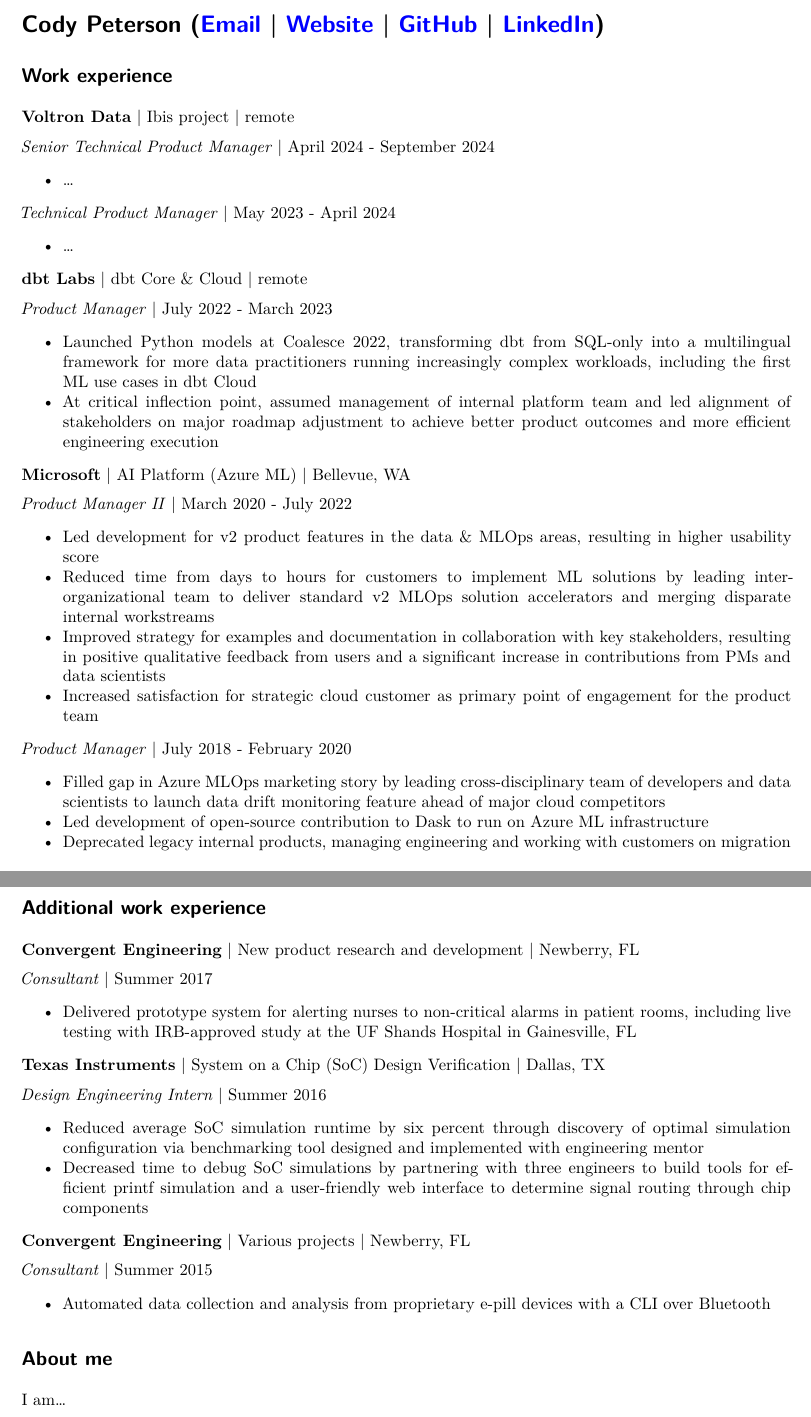
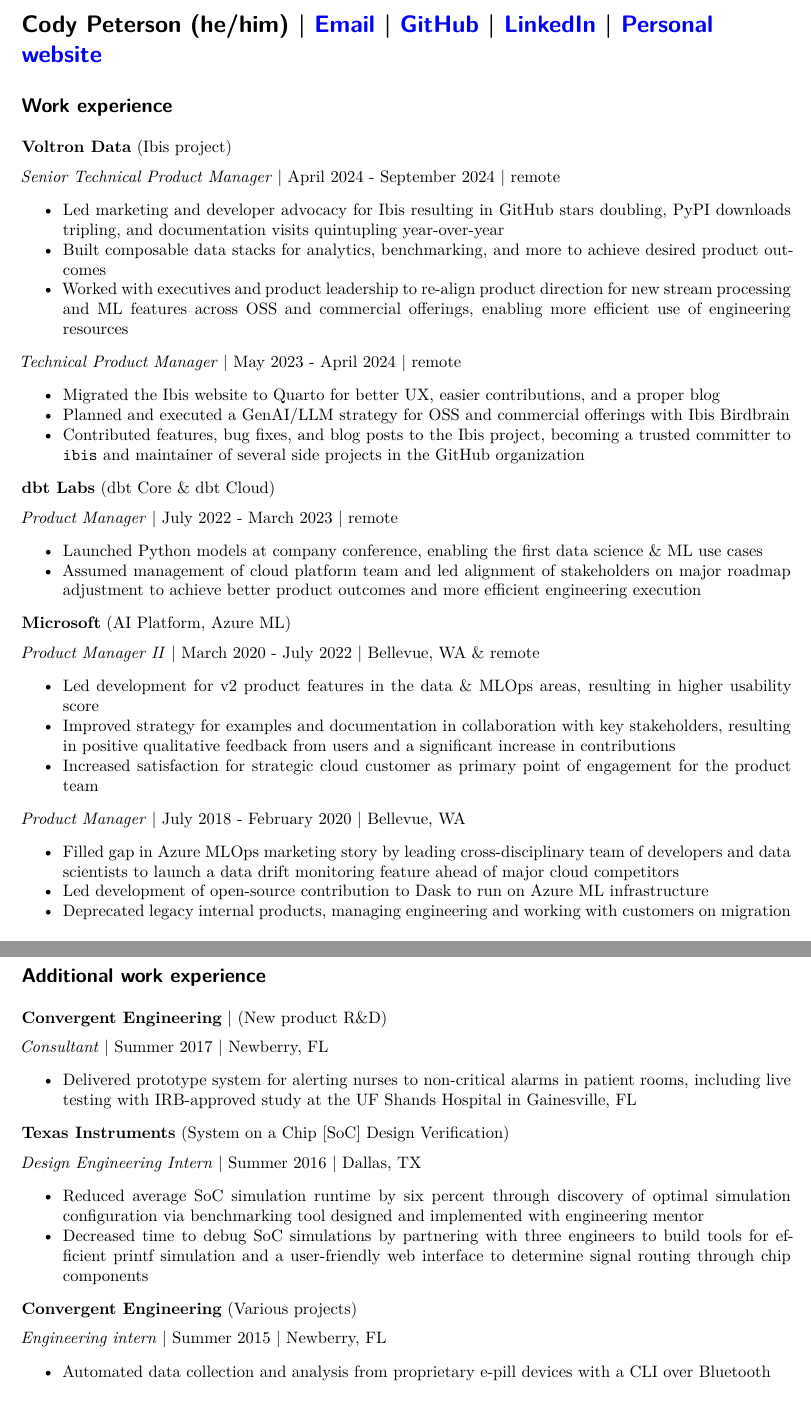
Before and after one commit to lostmygithubaccount/dkdc.dev, a Quarto document (resume.qmd): two parts of pages 1 and 2 of 2 before the commit and two parts of pages 1 and 3 of 3 after it, joined at a grey line, cut at the place of the change. Rendered offline with R 4.5, knitr and Pandoc in place of Quarto, then LaTeX, with nearby package versions.

Commit message:
update wip

```diff
--- a/resume.qmd
+++ b/resume.qmd
@@ -12,39 +12,42 @@
   - heightrounded
 ---
 
-# Cody Peterson ([Email](mailto:cody@dkdc.dev) | [Website](https://dkdc.dev) | [GitHub](https://github.com/lostmygithubaccount) | [LinkedIn](https://linkedin.com/in/codydkdc))
+# Cody Peterson (he/him) | [Email](mailto:cody@dkdc.dev) | [GitHub](https://github.com/lostmygithubaccount) | [LinkedIn](https://linkedin.com/in/codydkdc) | [Personal website](https://dkdc.dev)
 
 ## Work experience
 
-**Voltron Data** | Ibis project | remote
+**Voltron Data** (Ibis project)
 
-*Senior Technical Product Manager* | April 2024 - September 2024
+*Senior Technical Product Manager* | April 2024 - September 2024 | remote
 
-- ...
+- Led marketing and developer advocacy for Ibis resulting in GitHub stars doubling, PyPI downloads tripling, and documentation visits quintupling year-over-year
+- Built composable data stacks for analytics, benchmarking, and more to achieve desired product outcomes
+- Worked with executives and product leadership to re-align product direction for new stream processing and ML features across OSS and commercial offerings, enabling more efficient use of engineering resources
 
-*Technical Product Manager* | May 2023 - April 2024
+*Technical Product Manager* | May 2023 - April 2024 | remote
 
-- ...
+- Migrated the Ibis website to Quarto for better UX, easier contributions, and a proper blog
+- Planned and executed a GenAI/LLM strategy for OSS and commercial offerings with Ibis Birdbrain
+- Contributed features, bug fixes, and blog posts to the Ibis project, becoming a trusted committer to `ibis` and maintainer of several side projects in the GitHub organization
 
-**dbt Labs** | dbt Core & Cloud | remote
+**dbt Labs** (dbt Core & dbt Cloud)
 
-*Product Manager* | July 2022 - March 2023
+*Product Manager* | July 2022 - March 2023 | remote
 
-- Launched Python models at Coalesce 2022, transforming dbt from SQL-only into a multilingual framework for more data practitioners running increasingly complex workloads, including the first ML use cases in dbt Cloud
-- At critical inflection point, assumed management of internal platform team and led alignment of stakeholders on major roadmap adjustment to achieve better product outcomes and more efficient engineering execution
+- Launched Python models at company conference, enabling the first data science & ML use cases
+- Assumed management of cloud platform team and led alignment of stakeholders on major roadmap adjustment to achieve better product outcomes and more efficient engineering execution
 
-**Microsoft** | AI Platform (Azure ML) | Bellevue, WA
+**Microsoft** (AI Platform, Azure ML)
 
-*Product Manager II* | March 2020 - July 2022
+*Product Manager II* | March 2020 - July 2022 | Bellevue, WA & remote
 
 - Led development for v2 product features in the data & MLOps areas, resulting in higher usability score
-- Reduced time from days to hours for customers to implement ML solutions by leading inter-organizational team to deliver standard v2 MLOps solution accelerators and merging disparate internal workstreams
-- Improved strategy for examples and documentation in collaboration with key stakeholders, resulting in positive qualitative feedback from users and a significant increase in contributions from PMs and data scientists
+- Improved strategy for examples and documentation in collaboration with key stakeholders, resulting in positive qualitative feedback from users and a significant increase in contributions
 - Increased satisfaction for strategic cloud customer as primary point of engagement for the product team
 
-*Product Manager* | July 2018 - February 2020
+*Product Manager* | July 2018 - February 2020 | Bellevue, WA
 
-- Filled gap in Azure MLOps marketing story by leading cross-disciplinary team of developers and data scientists to launch data drift monitoring feature ahead of major cloud competitors
+- Filled gap in Azure MLOps marketing story by leading cross-disciplinary team of developers and data scientists to launch a data drift monitoring feature ahead of major cloud competitors
 - Led development of open-source contribution to Dask to run on Azure ML infrastructure
 - Deprecated legacy internal products, managing engineering and working with customers on migration
 
@@ -66,25 +69,21 @@
 
 ## Additional work experience
 
-**Convergent Engineering** | New product research and development | Newberry, FL
+**Convergent Engineering** | (New product R&D)
 
-*Consultant* | Summer 2017
+*Consultant* | Summer 2017 | Newberry, FL
 
 - Delivered prototype system for alerting nurses to non-critical alarms in patient rooms, including live testing with IRB-approved study at the UF Shands Hospital in Gainesville, FL
 
-**Texas Instruments** | System on a Chip (SoC) Design Verification | Dallas, TX
+**Texas Instruments** (System on a Chip [SoC] Design Verification)
 
-*Design Engineering Intern* | Summer 2016
+*Design Engineering Intern* | Summer 2016 | Dallas, TX
 
 - Reduced average SoC simulation runtime by six percent through discovery of optimal simulation configuration via benchmarking tool designed and implemented with engineering mentor
 - Decreased time to debug SoC simulations by partnering with three engineers to build tools for efficient printf simulation and a user-friendly web interface to determine signal routing through chip components
 
-**Convergent Engineering** | Various projects | Newberry, FL
+**Convergent Engineering** (Various projects)
 
-*Consultant* | Summer 2015
+*Engineering intern* | Summer 2015 | Newberry, FL
 
 - Automated data collection and analysis from proprietary e-pill devices with a CLI over Bluetooth
-
-## About me
-
-I am...
```
Also changed, not shown: resume.qmd (4 more changed lines).
